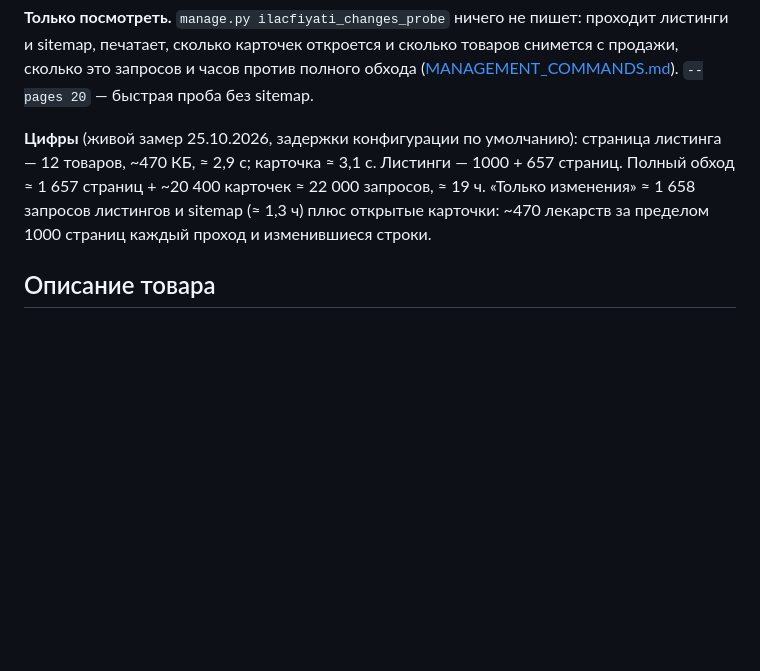
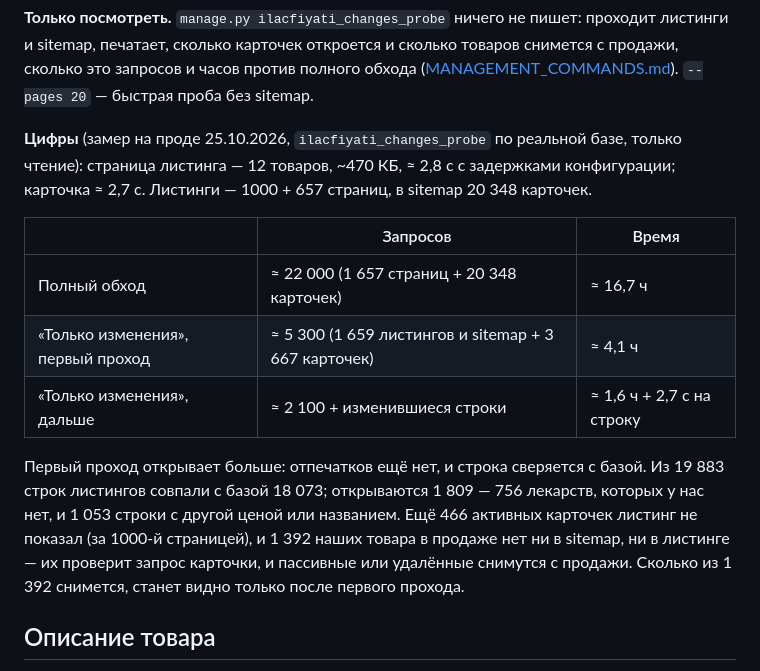
Before and after one commit to Mr-Fulani/PharmaTurk, a Markdown page: docs/PARSER_MODES.md, the part around the change. Drawn GitHub-style; blank space fills up the shorter version.

Commit message:
Доки: замер режима «Только изменения» на проде (только чтение)

```diff
--- a/docs/PARSER_MODES.md
+++ b/docs/PARSER_MODES.md
@@ -138,12 +138,24 @@ IlacFiyati, тип «Только изменения (IlacFiyati)», ссылк
 ([MANAGEMENT_COMMANDS.md](MANAGEMENT_COMMANDS.md)). `--pages 20` — быстрая проба
 без sitemap.
 
-**Цифры** (живой замер 25.10.2026, задержки конфигурации по умолчанию): страница
-листинга — 12 товаров, ~470 КБ, ≈ 2,9 с; карточка ≈ 3,1 с. Листинги — 1000 + 657
-страниц. Полный обход ≈ 1 657 страниц + ~20 400 карточек ≈ 22 000 запросов,
-≈ 19 ч. «Только изменения» ≈ 1 658 запросов листингов и sitemap (≈ 1,3 ч) плюс
-открытые карточки: ~470 лекарств за пределом 1000 страниц каждый проход и
-изменившиеся строки.
+**Цифры** (замер на проде 25.10.2026, `ilacfiyati_changes_probe` по реальной базе,
+только чтение): страница листинга — 12 товаров, ~470 КБ, ≈ 2,8 с с задержками
+конфигурации; карточка ≈ 2,7 с. Листинги — 1000 + 657 страниц, в sitemap 20 348
+карточек.
+
+| | Запросов | Время |
+|---|---|---|
+| Полный обход | ≈ 22 000 (1 657 страниц + 20 348 карточек) | ≈ 16,7 ч |
+| «Только изменения», первый проход | ≈ 5 300 (1 659 листингов и sitemap + 3 667 карточек) | ≈ 4,1 ч |
+| «Только изменения», дальше | ≈ 2 100 + изменившиеся строки | ≈ 1,6 ч + 2,7 с на строку |
+
+Первый проход открывает больше: отпечатков ещё нет, и строка сверяется с базой.
+Из 19 883 строк листингов совпали с базой 18 073; открываются 1 809 — 756 лекарств,
+которых у нас нет, и 1 053 строки с другой ценой или названием. Ещё 466 активных
+карточек листинг не показал (за 1000-й страницей), и 1 392 наших товара в продаже
+нет ни в sitemap, ни в листинге — их проверит запрос карточки, и пассивные или
+удалённые снимутся с продажи. Сколько из 1 392 снимется, станет видно только
+после первого прохода.
 
 ## Описание товара
 
```
Also changed, not shown: docs/MANAGEMENT_COMMANDS.md (+1 -1 lines).
